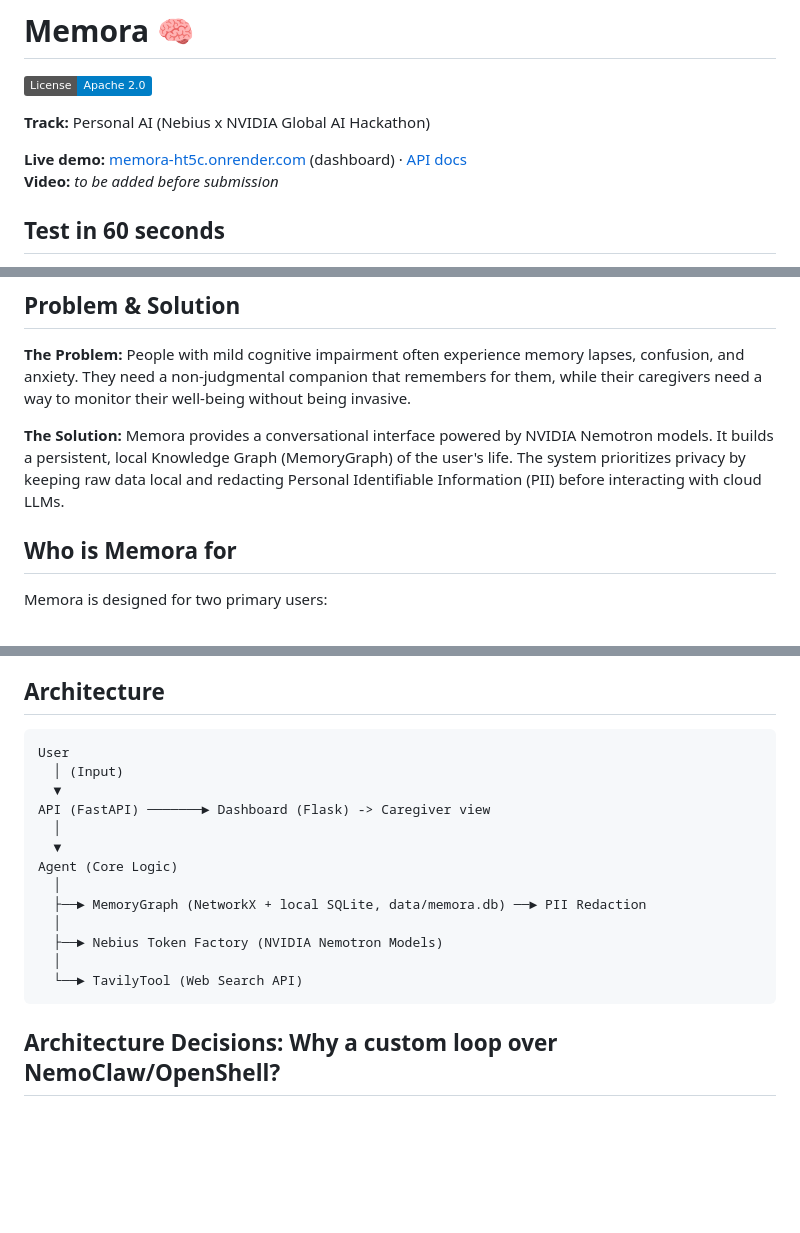
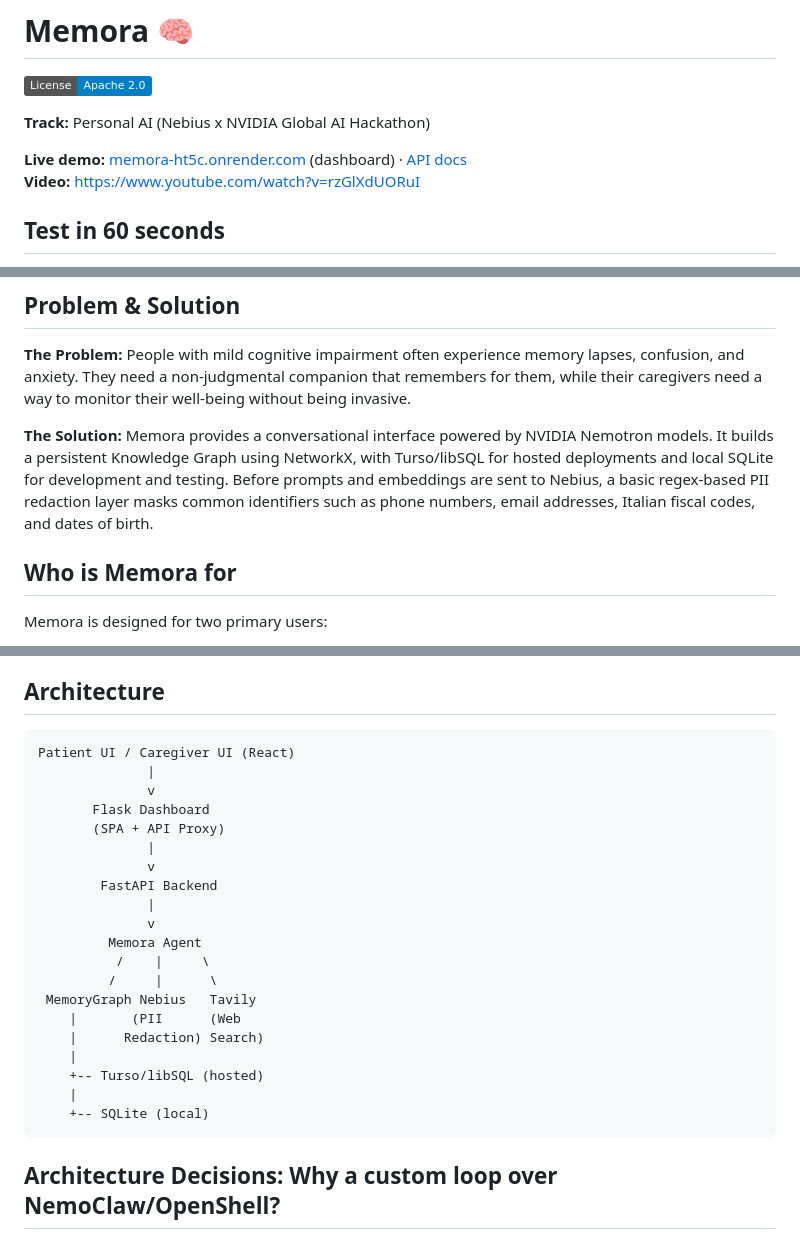
Before and after one commit to devnet-microsystems/memora, a Markdown page: README.md, 3 parts joined by grey strips. Drawn GitHub-style; badges without logos; blank space fills up the shorter version.

Commit message:
docs: finalize README for submission
- Link video YouTube demo
- Aggiorna The Solution: Turso/libSQL hosted + SQLite local, PII redaction layer
- Corregge diagramma architettura: React -> Flask proxy -> FastAPI -> Agent
- Corregge tabella Security: Basic-auth -> Caregiver session authentication
- Aggiorna risultati test: 117 passati, 1 fallito (ambientale MEMORA_API_KEY)

````diff
--- a/README.md
+++ b/README.md
@@ -5,7 +5,7 @@
 **Track:** Personal AI (Nebius x NVIDIA Global AI Hackathon)
 
 **Live demo:** [memora-ht5c.onrender.com](https://memora-ht5c.onrender.com/) (dashboard) · [API docs](https://memora-backend-b0ks.onrender.com/docs)
-**Video:** _to be added before submission_
+**Video:** [https://www.youtube.com/watch?v=rzGlXdUORuI](https://www.youtube.com/watch?v=rzGlXdUORuI)
 
 ## Test in 60 seconds
 1. Open `/patient`.
@@ -18,7 +18,7 @@ Memora is a private, persistent personal AI assistant designed to support indivi
 ## Problem & Solution
 **The Problem:** People with mild cognitive impairment often experience memory lapses, confusion, and anxiety. They need a non-judgmental companion that remembers for them, while their caregivers need a way to monitor their well-being without being invasive.
 
-**The Solution:** Memora provides a conversational interface powered by NVIDIA Nemotron models. It builds a persistent, local Knowledge Graph (MemoryGraph) of the user's life. The system prioritizes privacy by keeping raw data local and redacting Personal Identifiable Information (PII) before interacting with cloud LLMs.
+**The Solution:** Memora provides a conversational interface powered by NVIDIA Nemotron models. It builds a persistent Knowledge Graph using NetworkX, with Turso/libSQL for hosted deployments and local SQLite for development and testing. Before prompts and embeddings are sent to Nebius, a basic regex-based PII redaction layer masks common identifiers such as phone numbers, email addresses, Italian fiscal codes, and dates of birth.
 
 ## Who is Memora for
 Memora is designed for two primary users:
@@ -37,19 +37,26 @@ To support patients with aphasia or severe speech difficulties, Memora integrate
 
 ## Architecture
 ```text
-User
-  │ (Input)
-  ▼
-API (FastAPI) ───────► Dashboard (Flask) -> Caregiver view
-  │
-  ▼
-Agent (Core Logic)
-  │
-  ├──► MemoryGraph (NetworkX + local SQLite, data/memora.db) ──► PII Redaction
-  │
-  ├──► Nebius Token Factory (NVIDIA Nemotron Models)
-  │
-  └──► TavilyTool (Web Search API)
+Patient UI / Caregiver UI (React)
+              |
+              v
+       Flask Dashboard
+       (SPA + API Proxy)
+              |
+              v
+        FastAPI Backend
+              |
+              v
+         Memora Agent
+          /    |     \
+         /     |      \
+ MemoryGraph Nebius   Tavily
+    |       (PII      (Web
+    |      Redaction) Search)
+    |
+    +-- Turso/libSQL (hosted)
+    |
+    +-- SQLite (local)
 ```
 
 ## Architecture Decisions: Why a custom loop over NemoClaw/OpenShell?
````
Also changed, not shown: other parts of README.md (+2 -2 lines).
